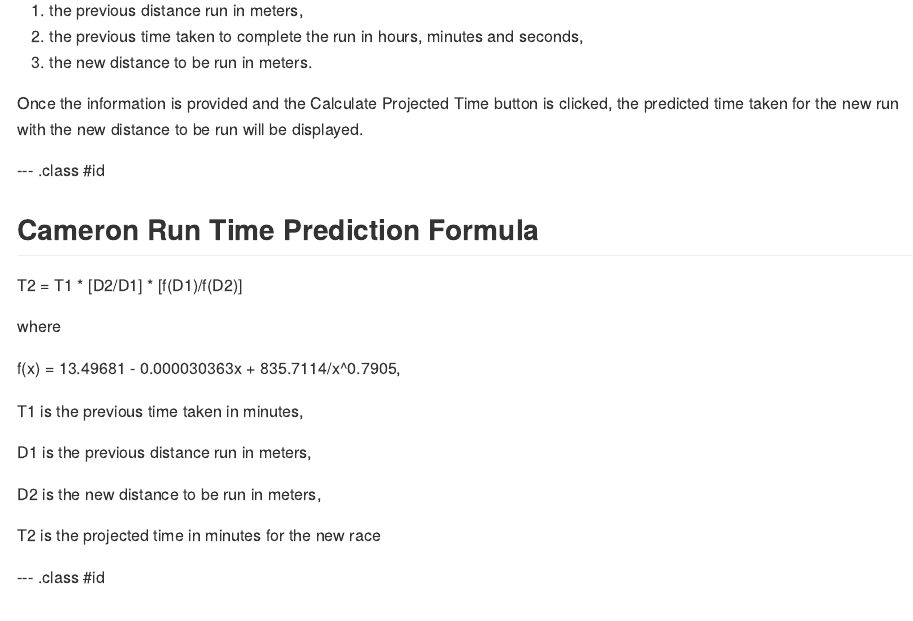
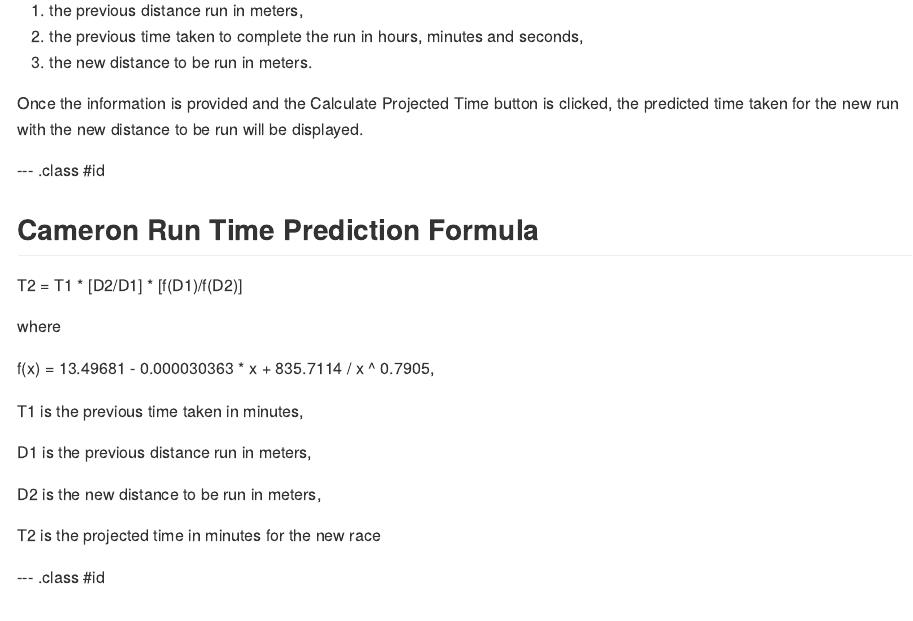
Before and after one commit to blue3sky/Slidify, an R Markdown document (index.Rmd): the page in a window 1100 px wide, from 200 px down. The pictures show the output file index.md that the author committed with the source, drawn offline in the style of GitHub.

```diff
--- a/index.Rmd
+++ b/index.Rmd
@@ -31,7 +31,7 @@
 
 where
 
-f(x) = 13.49681 - 0.000030363x + 835.7114/x^0.7905,
+f(x) = 13.49681 - 0.000030363 * x + 835.7114 / x ^ 0.7905,
 
 T1 is the previous time taken in minutes,
 
```
Also changed, not shown: index.html, index.md.
